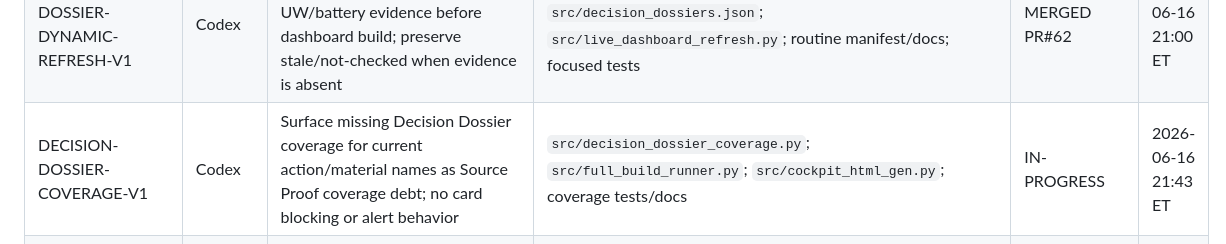
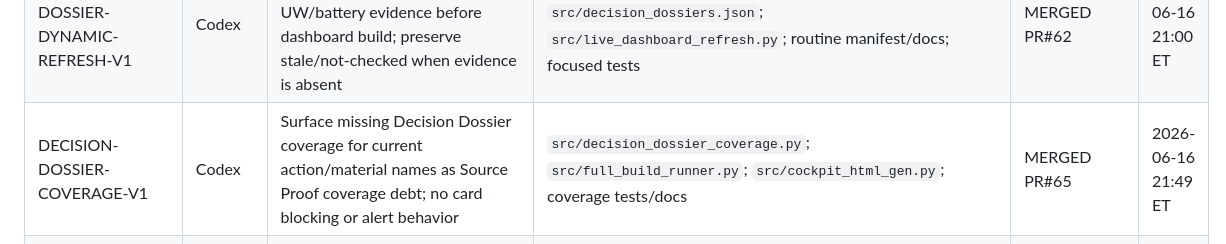
Before and after one commit to ender-lark/enderverse, a Markdown page: docs/WORKBOARD.md, the part around the change. Rendered like a GitHub page.

```diff
--- a/docs/WORKBOARD.md
+++ b/docs/WORKBOARD.md
@@ -22,7 +22,7 @@ Allowed statuses: `CLAIMED`, `IN-PROGRESS`, `PR#<n>`, `MERGED`, `SUPERSEDED`, `D
 | DECISION-DOSSIER-SYNC-V1 | Codex | Live Theses-to-dossier sync path and verified AVGO mirror; alert wiring deferred to follow-up that consumes merged staleness guard PR#57 | `src/decision_dossier_sync.py`; `src/decision_dossiers.json`; dossier sync tests/docs | MERGED PR#58 | 2026-06-16 20:15 ET |
 | DECISION-DOSSIER-ALERTS-V1 | Codex | Route stale/not-checked dossier reads into the shared data-health and alert-policy staleness guard; no separate alert policy | `src/data_health.py`; `src/alert_policy.py`; `src/today_decide.py`; `src/full_build_runner.py`; dossier alert tests/docs | MERGED PR#60 | 2026-06-16 20:45 ET |
 | DECISION-DOSSIER-DYNAMIC-REFRESH-V1 | Codex | Refresh ticker-matched dossier price/timing reads from existing UW/battery evidence before dashboard build; preserve stale/not-checked when evidence is absent | `src/decision_dossier_refresh.py`; `src/decision_dossiers.json`; `src/live_dashboard_refresh.py`; routine manifest/docs; focused tests | MERGED PR#62 | 2026-06-16 21:00 ET |
-| DECISION-DOSSIER-COVERAGE-V1 | Codex | Surface missing Decision Dossier coverage for current action/material names as Source Proof coverage debt; no card blocking or alert behavior | `src/decision_dossier_coverage.py`; `src/full_build_runner.py`; `src/cockpit_html_gen.py`; coverage tests/docs | IN-PROGRESS | 2026-06-16 21:43 ET |
+| DECISION-DOSSIER-COVERAGE-V1 | Codex | Surface missing Decision Dossier coverage for current action/material names as Source Proof coverage debt; no card blocking or alert behavior | `src/decision_dossier_coverage.py`; `src/full_build_runner.py`; `src/cockpit_html_gen.py`; coverage tests/docs | MERGED PR#65 | 2026-06-16 21:49 ET |
 | WS2-CONVICTION-UNIFY | Codex | Phase 5: render readable conviction display from one `conviction_display` payload; render-only, no score changes | `src/today_decide.py`; `src/TodayDecide.jsx`; `src/cockpit_html_gen.py`; `src/conviction_cockpit_v6.jsx`; `src/full_build_runner.py`; `docs/dashboard_feed_block_classification.json`; renderer/data-health/parity tests | MERGED PR#52 | 2026-06-16 16:27 ET |
 | WS2-BATTERY-REGISTRY | Codex | Pluggable battery input registry and config; evidence-only, default payload byte-identical | `src/battery_evidence.py`; `src/conviction_weights.json`; `src/tunables.py`; `src/conviction_engine.py`; `src/directive_recs.py`; `src/test_battery_evidence.py`; `src/test_tunables.py`; `docs/how_to_change_a_conviction_input.md` | MERGED PR#53 | 2026-06-16 19:03 ET |
 | WS2-STALENESS-GUARD | Codex | Surface Fundstrat inbox/source-call lag as a loud dashboard honesty flag and alert; no scoring/doctrine changes | `src/feedback_summary.py`; `src/data_health.py`; `src/alert_policy.py`; `src/test_feedback_summary.py`; `src/test_data_health.py`; `src/test_alert_policy.py`; `src/test_full_build_runner.py`; `docs/WORKBOARD.md` | MERGED PR#57 | 2026-06-16 20:03 ET |
```
Also changed, not shown: docs/codex_build_queue.md (+18 -5 lines).
